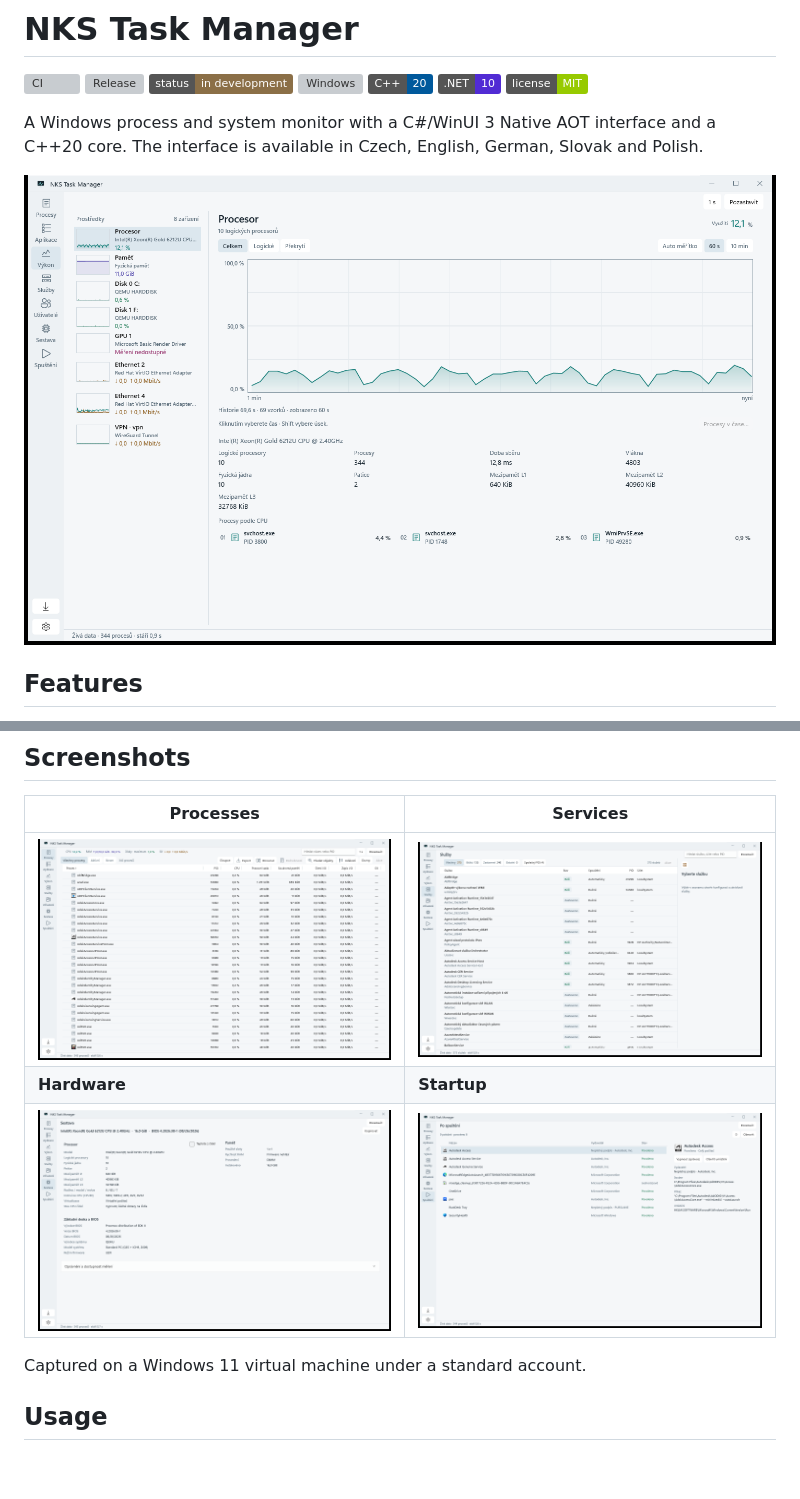
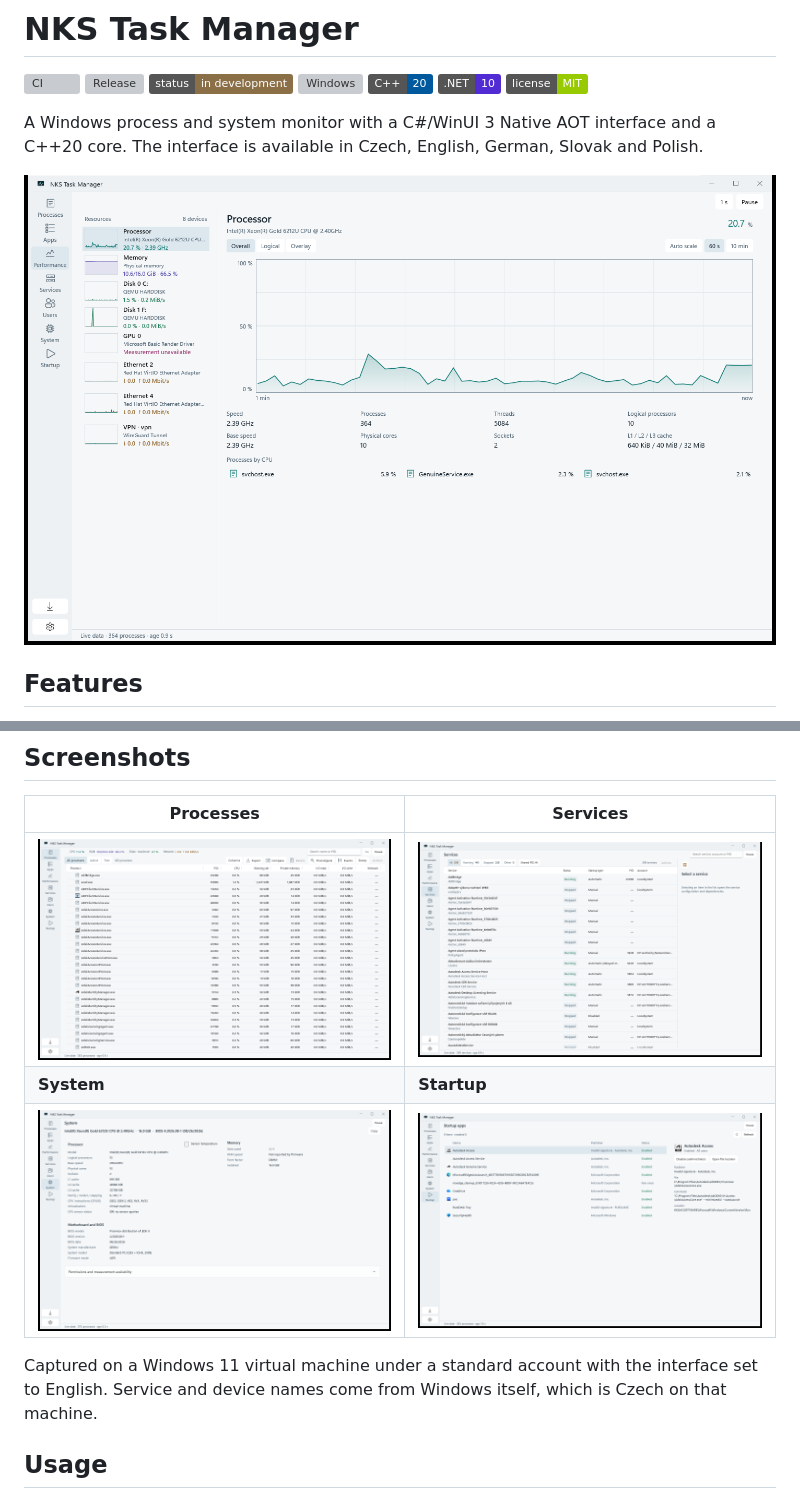
Before and after one commit to nks-hub/nks-taskmgr, a Markdown page: README.md, 2 parts joined by grey strips. Drawn GitHub-style; pictures changed too: docs/screenshots/hardware.png, docs/screenshots/performance.png, docs/screenshots/processes.png; badges without logos; blank space fills up the shorter version; grey boxes are pictures that could not be loaded.

Commit message:
docs: snímky v README v angličtině

```diff
--- a/README.md
+++ b/README.md
@@ -64,10 +64,10 @@ See [docs/building.md](docs/building.md) for all build, packaging and signing op
 | Processes | Services |
 | --- | --- |
 | ![Process table with search, columns and toolbar](docs/screenshots/processes.png) | ![Services with state filters and shared PID filter](docs/screenshots/services.png) |
-| **Hardware** | **Startup** |
-| ![Hardware view with CPU topology, memory and firmware](docs/screenshots/hardware.png) | ![Startup items with publisher signature and source key](docs/screenshots/startup.png) |
+| **System** | **Startup** |
+| ![System view with CPU topology, memory and firmware](docs/screenshots/hardware.png) | ![Startup items with publisher signature and source key](docs/screenshots/startup.png) |
 
-Captured on a Windows 11 virtual machine under a standard account.
+Captured on a Windows 11 virtual machine under a standard account with the interface set to English. Service and device names come from Windows itself, which is Czech on that machine.
 
 ## Usage
 
```
